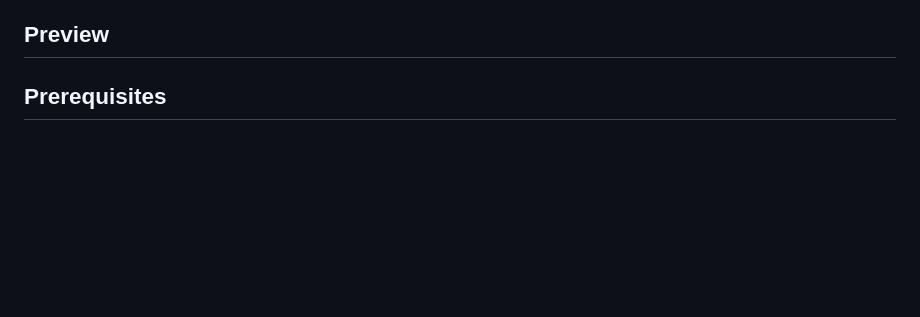
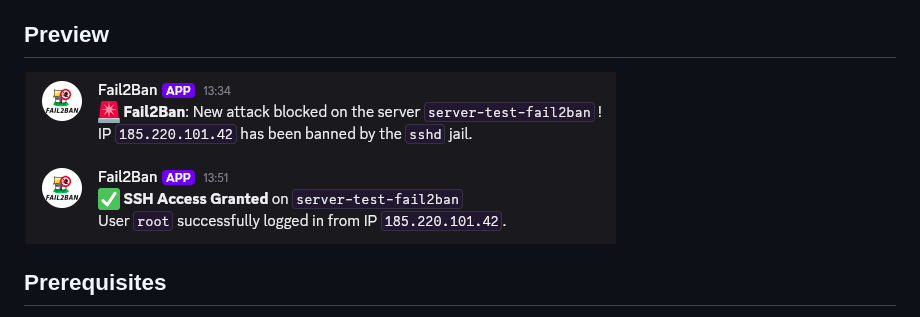
Before and after one commit to Guillaume-Sanchez/discord-ssh-alert, a Markdown page: README.md, the part around the change. Drawn GitHub-style; pictures changed too: preview.png (added); blank space fills up the shorter version.

```diff
--- a/README.md
+++ b/README.md
@@ -13,7 +13,7 @@ A lightweight, automated installation tool that deploys two monitoring scripts o
 
 ## Preview
 
-
+![preview.png](./preview.png)
 
 ## Prerequisites
 
```
Also changed, not shown: README.fr.md (+1 -1 lines).
